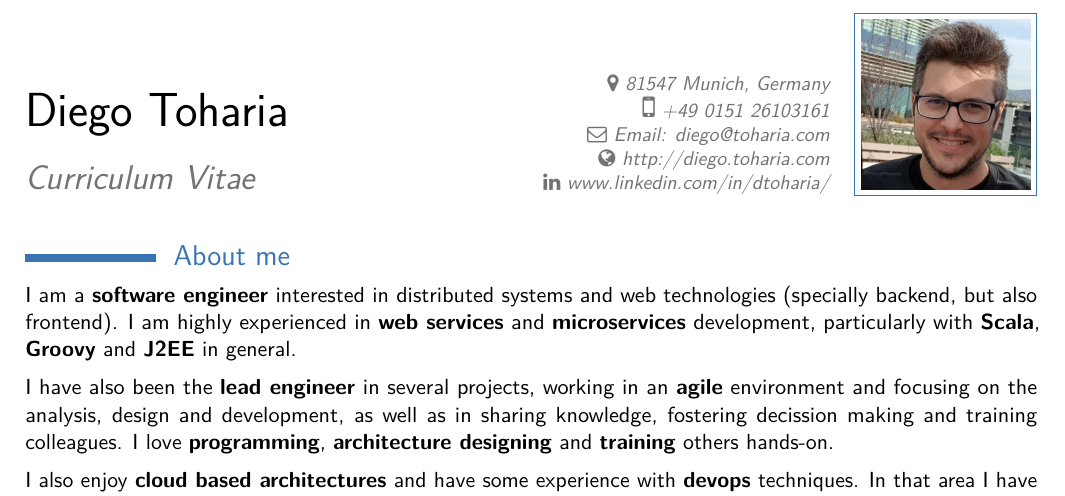
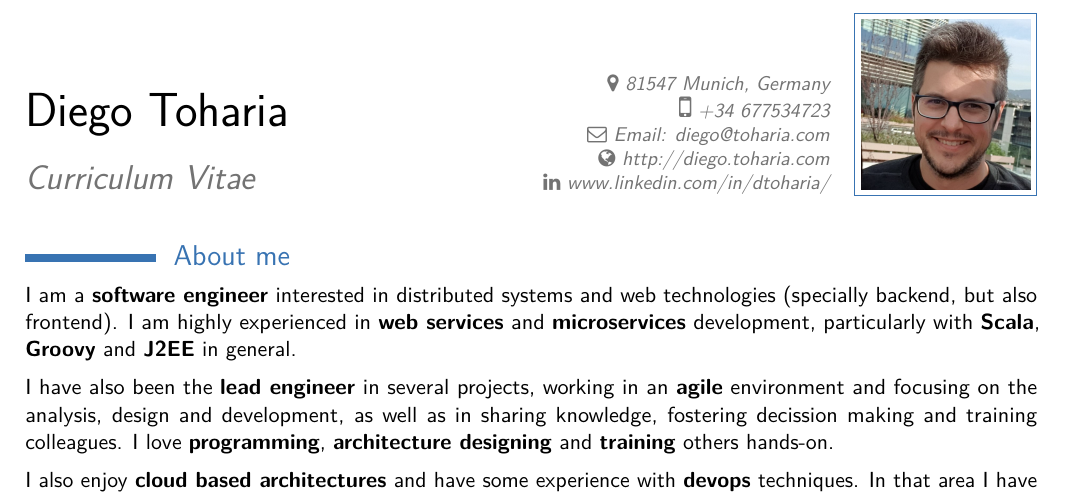
Before and after one commit to deigote/cv, a LaTeX CV (Diego Toharia - CV (English).tex): part of page 1 of 2, cut so that both start at the same text. Compiled offline with pdfLaTeX.

Commit message:
New old phone

```diff
--- a/Diego Toharia - CV (English).tex
+++ b/Diego Toharia - CV (English).tex
@@ -28,7 +28,7 @@
 \title{Curriculum Vitae}
 %\degree{Computer and software engineer} % optional, remove the line if not wanted
 \address{}{81547 Munich, Germany} % optional, remove the line if not wanted
-\phone[mobile]{+49 0151 26103161}                    % optional, remove the line if not wanted
+\phone[mobile]{+34 677534723}                    % optional, remove the line if not wanted
 \social[linkedin]{www.linkedin.com/in/dtoharia/}
 % \phone{Phone: (+34) 912242114}                      % optional, remove the line if not wanted
 %\fax{fax (optional)}                          % optional, remove the line if not wanted
```
